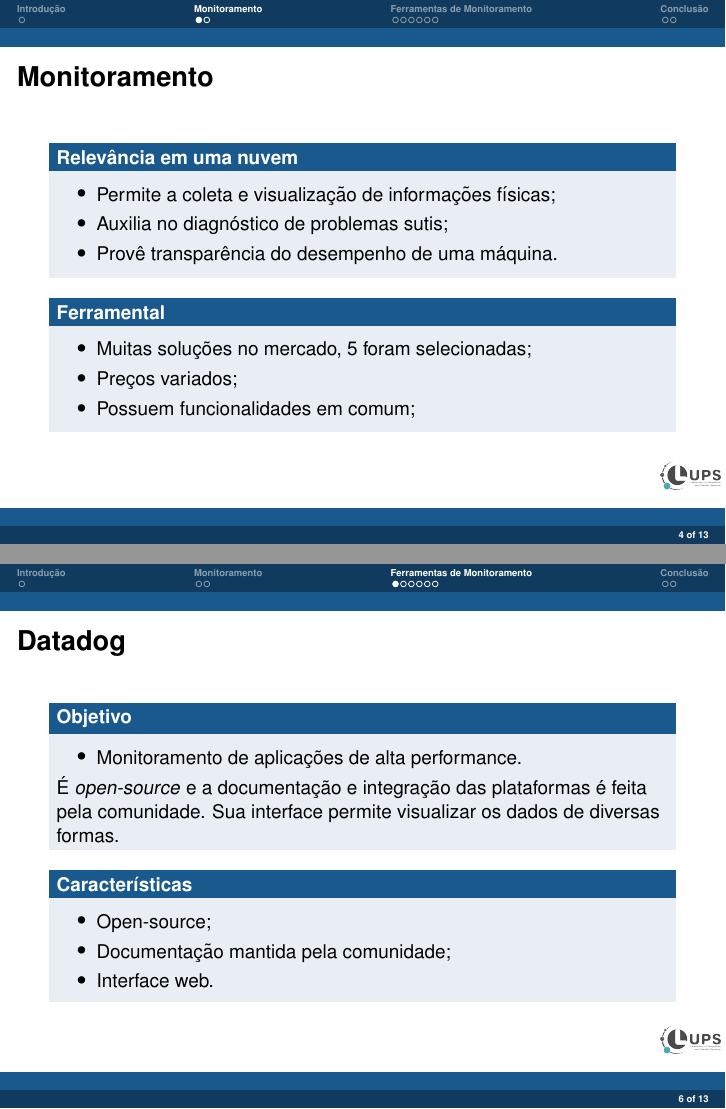
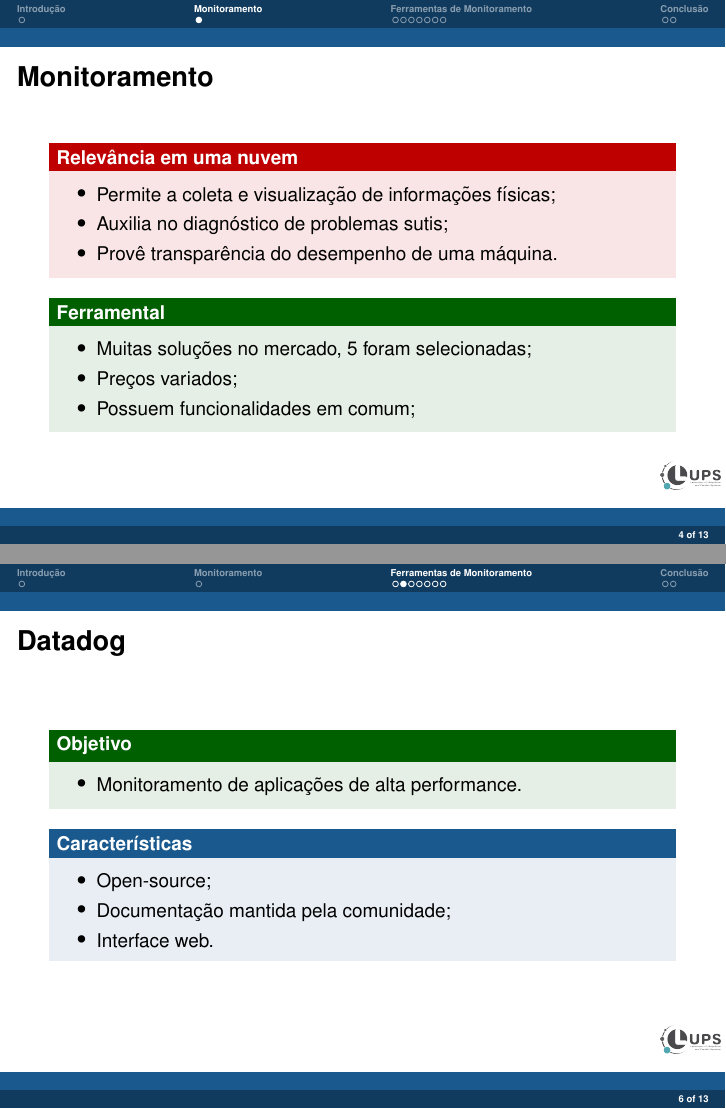
Before and after one commit to juliomdsneto/Apresentacao-ERAD-2018, LaTeX slides (main.tex): pages 4 and 6 of 13, joined at a grey line. Compiled offline with pdfLaTeX.

Commit message:
development: main

```diff
--- a/main.tex
+++ b/main.tex
@@ -87,18 +87,18 @@
 
 \frame {
   \frametitle{Monitoramento}
-  \begin{block}{Relevância em uma nuvem}
+  \begin{alertblock}{Relevância em uma nuvem}
   \begin{itemize}
   \item Permite a coleta e visualização de informações físicas;
   \item Auxilia no diagnóstico de problemas sutis;
   \item Provê transparência do desempenho de uma máquina.
     \end{itemize}
-  \end{block}
-  \begin{block}{Ferramental}
+  \end{alertblock}
+  \begin{exampleblock}{Ferramental}
   \begin{itemize}
   \item Muitas soluções no mercado, 5 foram selecionadas;
   \item Preços variados;
   \item Possuem funcionalidades em comum;
   \end{itemize}
-  \end{block}
+  \end{exampleblock}
 }
@@ -116,16 +118,13 @@
   \end{block}
 }
 
-\section{Ferramentas de Monitoramento} \label{sec:ferramentas_de_monitoramento}
-
 \frame {
   \frametitle{Datadog}
-  \begin{block}{Objetivo}
+  \begin{exampleblock}{Objetivo}
   \begin{itemize}
   \item Monitoramento de aplicações de alta performance.
     \end{itemize}
-   É \textit{open-source} e a documentação e integração das plataformas é feita pela comunidade. Sua interface permite visualizar os dados de diversas formas.
-  \end{block}
+  \end{exampleblock}
   \begin{block}{Características}
   \begin{itemize}
   \item Open-source;
```
Also changed, not shown: Makefile, main.tex (10 more changed lines). Lines whose indentation alone changed are shown as unchanged.
